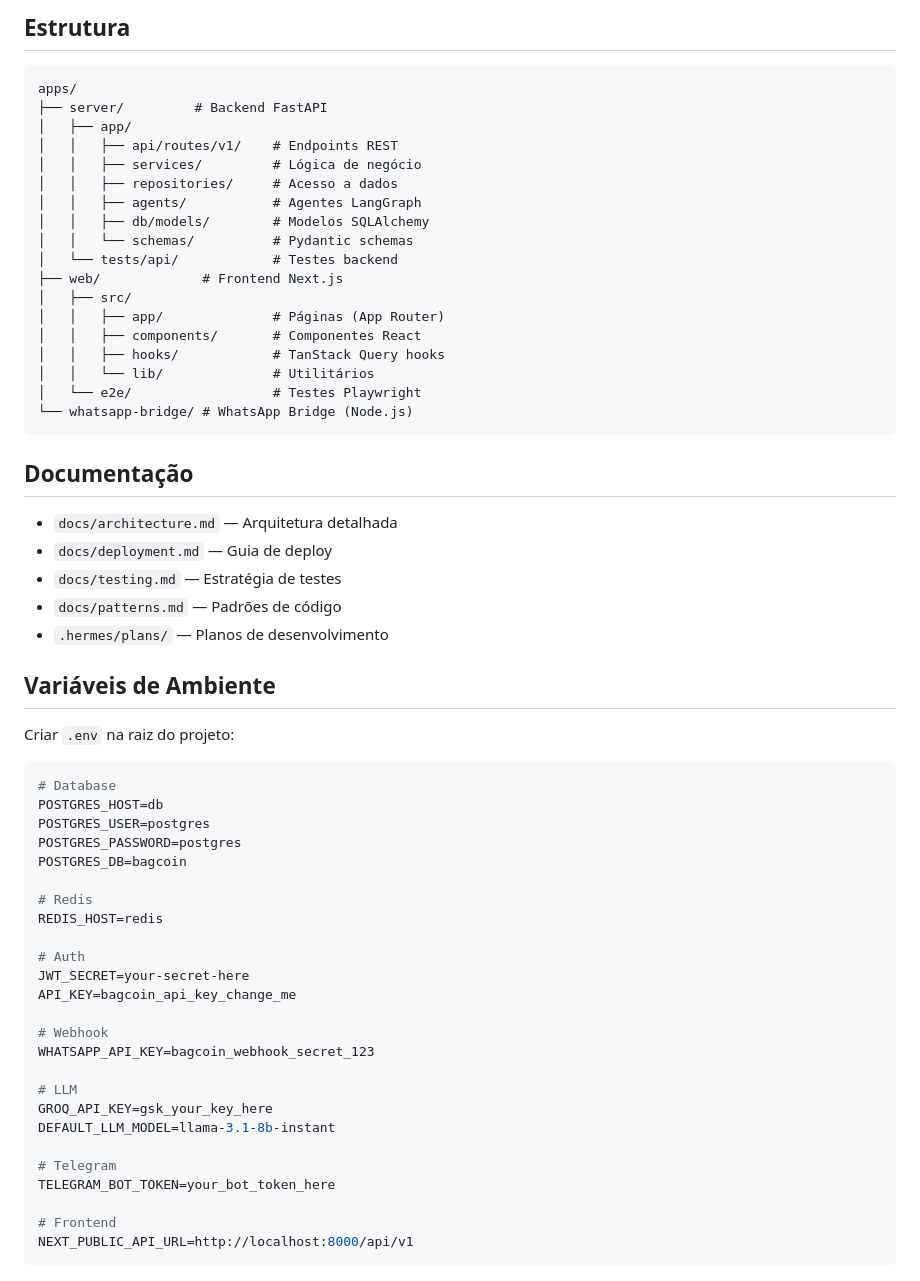
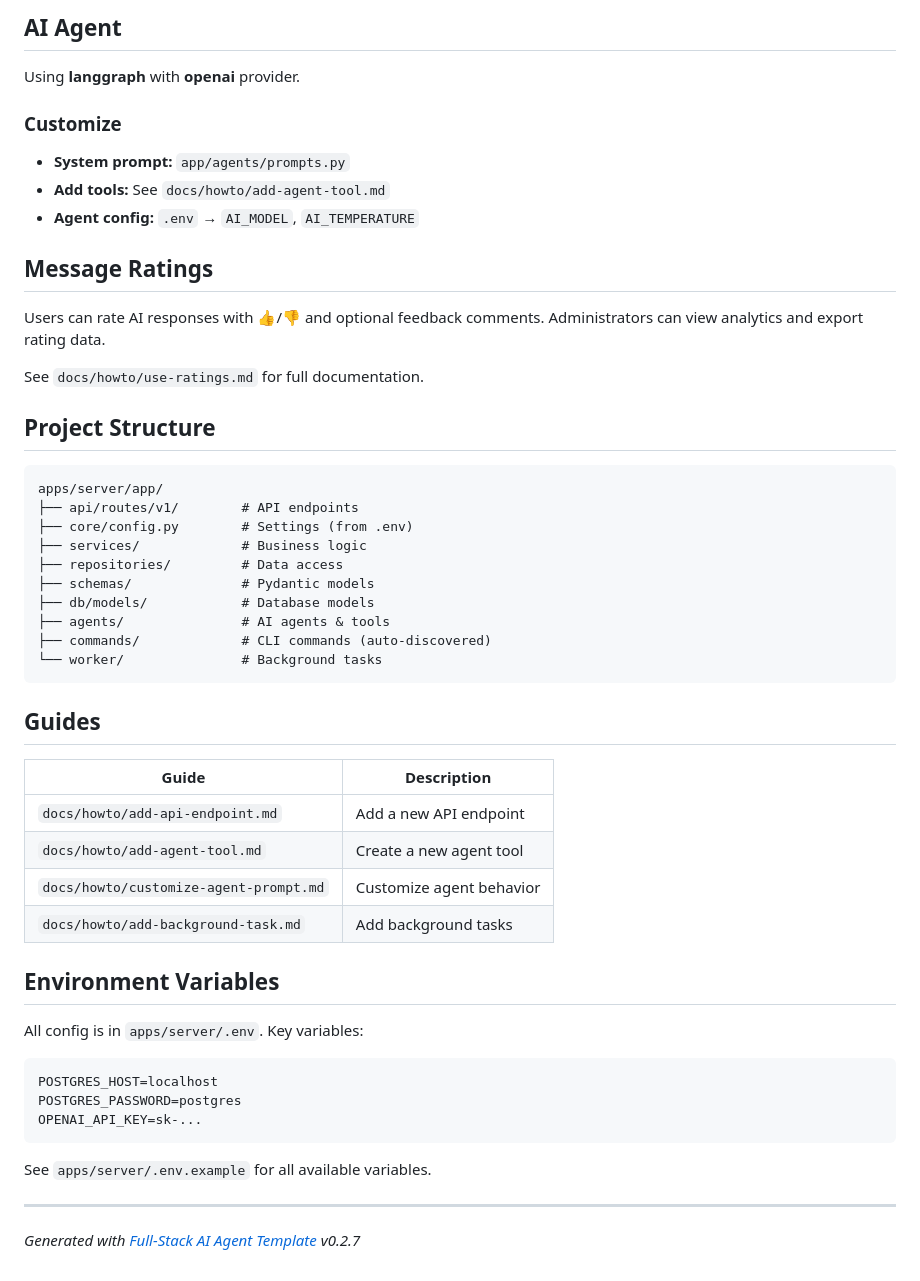
Before and after one commit to Guisandroni/bagCoin-mobile, a Markdown page: README.md, the part around one of its changes. GitHub-like rendering.

Commit message:
docs: sync README with feat/backend-auth-and-api branch
Replace README with the standardized version used across
other branches for consistency.

````diff
--- a/README.md
+++ b/README.md
@@ -67,63 +73,58 @@ cd apps/web && npx playwright test --project=chromium
 
-## Estrutura
+
+## AI Agent
+
+Using **langgraph** with **openai** provider.
+
+### Customize
+
+- **System prompt:** `app/agents/prompts.py`
+- **Add tools:** See `docs/howto/add-agent-tool.md`
+- **Agent config:** `.env` → `AI_MODEL`, `AI_TEMPERATURE`
+
+## Message Ratings
+
+Users can rate AI responses with 👍/👎 and optional feedback comments.
+Administrators can view analytics and export rating data.
+
+See `docs/howto/use-ratings.md` for full documentation.
+
+## Project Structure
 
 ```
-apps/
-├── server/         # Backend FastAPI
-│   ├── app/
-│   │   ├── api/routes/v1/    # Endpoints REST
-│   │   ├── services/         # Lógica de negócio
-│   │   ├── repositories/     # Acesso a dados
-│   │   ├── agents/           # Agentes LangGraph
-│   │   ├── db/models/        # Modelos SQLAlchemy
-│   │   └── schemas/          # Pydantic schemas
-│   └── tests/api/            # Testes backend
-├── web/             # Frontend Next.js
-│   ├── src/
-│   │   ├── app/              # Páginas (App Router)
-│   │   ├── components/       # Componentes React
-│   │   ├── hooks/            # TanStack Query hooks
-│   │   └── lib/              # Utilitários
-│   └── e2e/                  # Testes Playwright
-└── whatsapp-bridge/ # WhatsApp Bridge (Node.js)
+apps/server/app/
+├── api/routes/v1/        # API endpoints
+├── core/config.py        # Settings (from .env)
+├── services/             # Business logic
+├── repositories/         # Data access
+├── schemas/              # Pydantic models
+├── db/models/            # Database models
+├── agents/               # AI agents & tools
+├── commands/             # CLI commands (auto-discovered)
+└── worker/               # Background tasks
 ```
 
-## Documentação
+## Guides
 
-- `docs/architecture.md` — Arquitetura detalhada
-- `docs/deployment.md` — Guia de deploy
-- `docs/testing.md` — Estratégia de testes
-- `docs/patterns.md` — Padrões de código
-- `.hermes/plans/` — Planos de desenvolvimento
+| Guide | Description |
+|-------|-------------|
+| `docs/howto/add-api-endpoint.md` | Add a new API endpoint |
+| `docs/howto/add-agent-tool.md` | Create a new agent tool |
+| `docs/howto/customize-agent-prompt.md` | Customize agent behavior |
+| `docs/howto/add-background-task.md` | Add background tasks |
 
-## Variáveis de Ambiente
+## Environment Variables
 
-Criar `.env` na raiz do projeto:
+All config is in `apps/server/.env`. Key variables:
 
-```env
-# Database
-POSTGRES_HOST=db
-POSTGRES_USER=postgres
+```bash
+POSTGRES_HOST=localhost
 POSTGRES_PASSWORD=postgres
-POSTGRES_DB=bagcoin
+OPENAI_API_KEY=sk-...
+```
 
-# Redis
-REDIS_HOST=redis
+See `apps/server/.env.example` for all available variables.
 
-# Auth
-JWT_SECRET=your-secret-here
-API_KEY=bagcoin_api_key_change_me
+---
 
-# Webhook
-WHATSAPP_API_KEY=bagcoin_webhook_secret_123
-
-# LLM
-GROQ_API_KEY=gsk_your_key_here
-DEFAULT_LLM_MODEL=llama-3.1-8b-instant
-
-# Telegram
-TELEGRAM_BOT_TOKEN=your_bot_token_here
-
-# Frontend
-NEXT_PUBLIC_API_URL=http://localhost:8000/api/v1
-```
+*Generated with [Full-Stack AI Agent Template](https://github.com/vstorm-co/full-stack-ai-agent-template) v0.2.7*
````
Also changed, not shown: other parts of README.md (+55 -49 lines).
